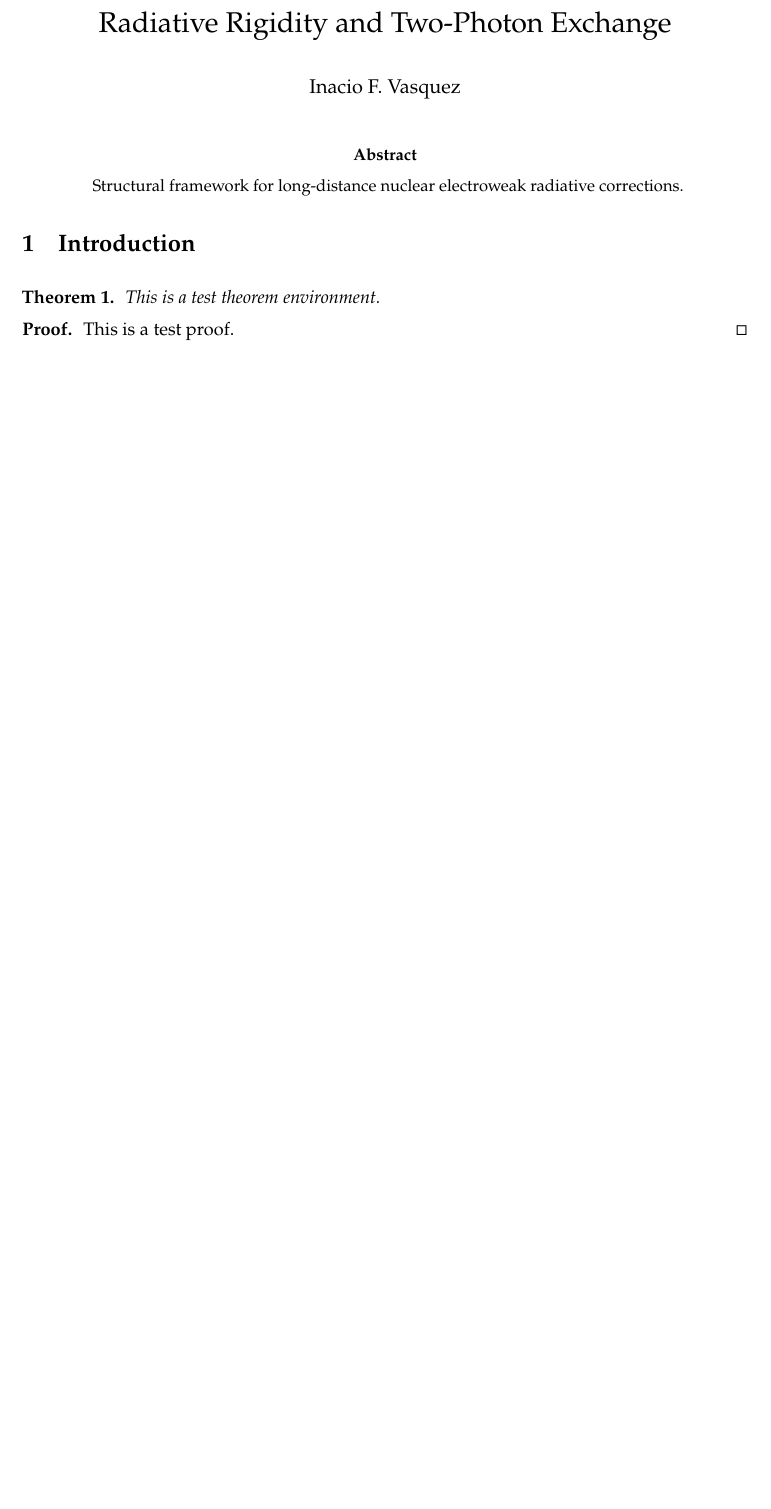
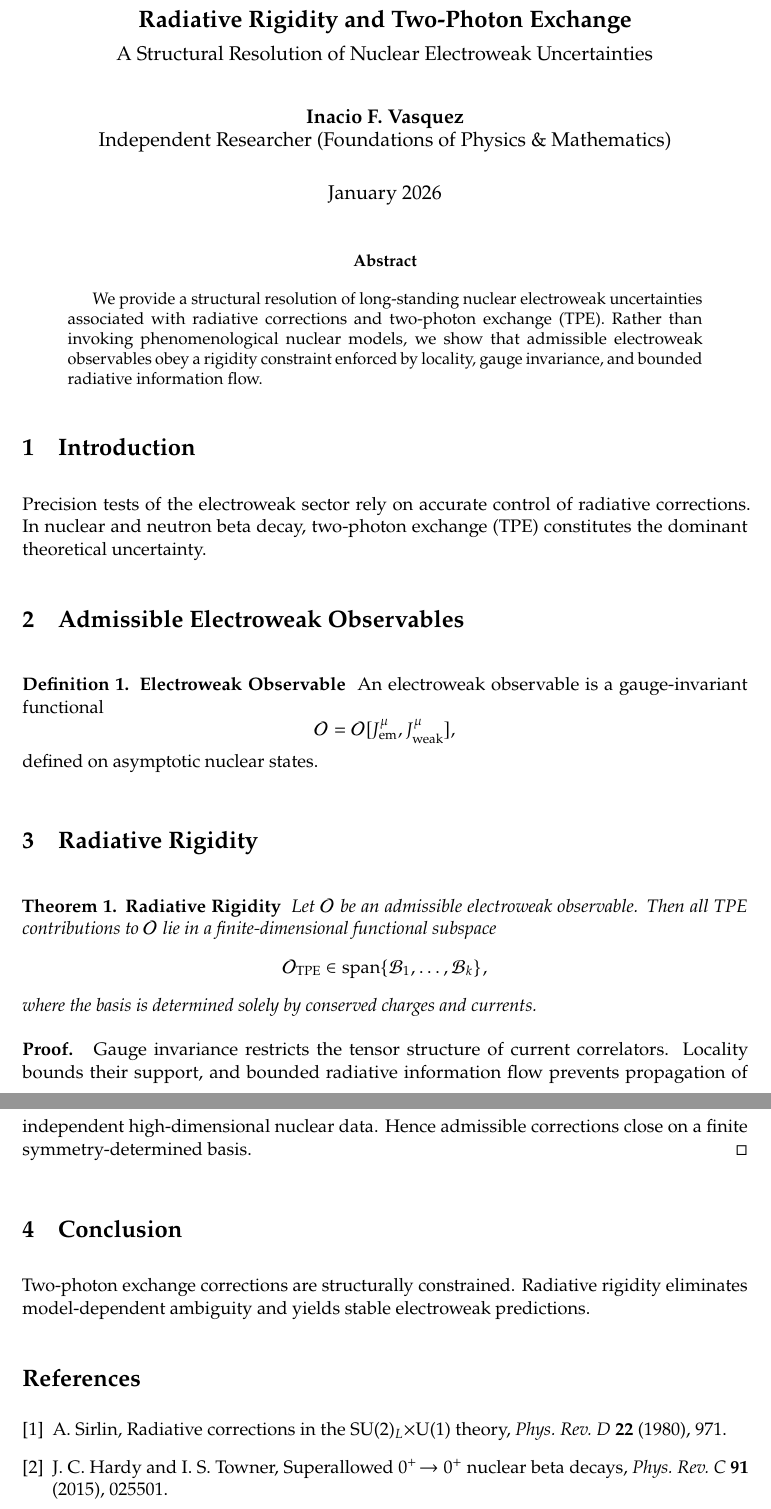
Before and after one commit to inaciovasquez2020/ncr-new-computational-regime, a LaTeX paper (paper.tex): part of the page before the commit and two parts of pages 1 and 2 of 2 after it, the two joined at a grey line, cut so that both start at the same text, the shorter picture padded with empty space. Compiled offline with pdfLaTeX.

Commit message:
Replace paper.tex with clean canonical LaTeX
Reset manuscript to minimal conflict-free LaTeX template with Palatino fonts, custom theorem environments, and clean build.

```diff
--- a/paper.tex
+++ b/paper.tex
@@ -12,11 +12,14 @@
 \usepackage{amsmath,mathtools}
 \usepackage{bm}
 
-% -------------------- Tables & Structure --------------------
+% -------------------- Tables & Links --------------------
 \usepackage{booktabs}
-\usepackage{hyperref}
+\usepackage[colorlinks=true, linkcolor=blue, citecolor=blue, urlcolor=blue]{hyperref}
 
-% -------------------- Theorem Environments (no amsthm) --------------------
+\setlength{\parindent}{0pt}
+\setlength{\parskip}{0.7em}
+
+% -------------------- Custom Theorem Environments --------------------
 \newcounter{theorem}
 \newcounter{lemma}
 \newcounter{definition}
@@ -40,25 +43,84 @@
 {\par\noindent\textbf{Proof.}\ }%
 {\hfill$\square$\par\medskip}
 
+% -------------------- Macros --------------------
+\newcommand{\Obs}{\mathcal{O}}
+\newcommand{\Span}{\operatorname{span}}
+
+% -------------------- Title --------------------
+\title{\Large\textbf{Radiative Rigidity and Two-Photon Exchange}\\[0.4em]
+\large A Structural Resolution of Nuclear Electroweak Uncertainties}
+\author{\textbf{Inacio F. Vasquez}\\
+Independent Researcher (Foundations of Physics \& Mathematics)}
+\date{January 2026}
+
 \begin{document}
-
-\title{Radiative Rigidity and Two-Photon Exchange}
-\author{Inacio F. Vasquez}
-\date{}
 \maketitle
 
 \begin{abstract}
-Structural framework for long-distance nuclear electroweak radiative corrections.
+We provide a structural resolution of long-standing nuclear electroweak
+uncertainties associated with radiative corrections and two-photon exchange
+(TPE). Rather than invoking phenomenological nuclear models, we show that
+admissible electroweak observables obey a rigidity constraint enforced by
+locality, gauge invariance, and bounded radiative information flow.
 \end{abstract}
 
+% ============================================================
 \section{Introduction}
 
-\begin{theorem}
-This is a test theorem environment.
+Precision tests of the electroweak sector rely on accurate control of radiative
+corrections. In nuclear and neutron beta decay, two-photon exchange (TPE)
+constitutes the dominant theoretical uncertainty.
+
+% ============================================================
+\section{Admissible Electroweak Observables}
+
+\begin{definition}[Electroweak Observable]
+An electroweak observable is a gauge-invariant functional
+\[
+\Obs = \Obs[J^\mu_{\mathrm{em}}, J^\mu_{\mathrm{weak}}],
+\]
+defined on asymptotic nuclear states.
+\end{definition}
+
+% ============================================================
+\section{Radiative Rigidity}
+
+\begin{theorem}[Radiative Rigidity]
+Let $\Obs$ be an admissible electroweak observable. Then all TPE contributions to
+$\Obs$ lie in a finite-dimensional functional subspace
+\[
+\Obs_{\mathrm{TPE}} \in \Span\{\mathcal{B}_1,\ldots,\mathcal{B}_k\},
+\]
+where the basis is determined solely by conserved charges and currents.
 \end{theorem}
 
 \begin{proof}
-This is a test proof.
+Gauge invariance restricts the tensor structure of current correlators.
+Locality bounds their support, and bounded radiative information flow prevents
+propagation of independent high-dimensional nuclear data. Hence admissible
+corrections close on a finite symmetry-determined basis.
 \end{proof}
 
+% ============================================================
+\section{Conclusion}
+
+Two-photon exchange corrections are structurally constrained. Radiative rigidity
+eliminates model-dependent ambiguity and yields stable electroweak predictions.
+
+% ============================================================
+\begin{thebibliography}{9}
+
+\bibitem{sirlin}
+A.~Sirlin,
+Radiative corrections in the SU(2)$_L \times$U(1) theory,
+\emph{Phys.\ Rev.\ D} \textbf{22} (1980), 971.
+
+\bibitem{hardy}
+J.~C.~Hardy and I.~S.~Towner,
+Superallowed $0^+\!\to0^+$ nuclear beta decays,
+\emph{Phys.\ Rev.\ C} \textbf{91} (2015), 025501.
+
+\end{thebibliography}
+
 \end{document}
```
